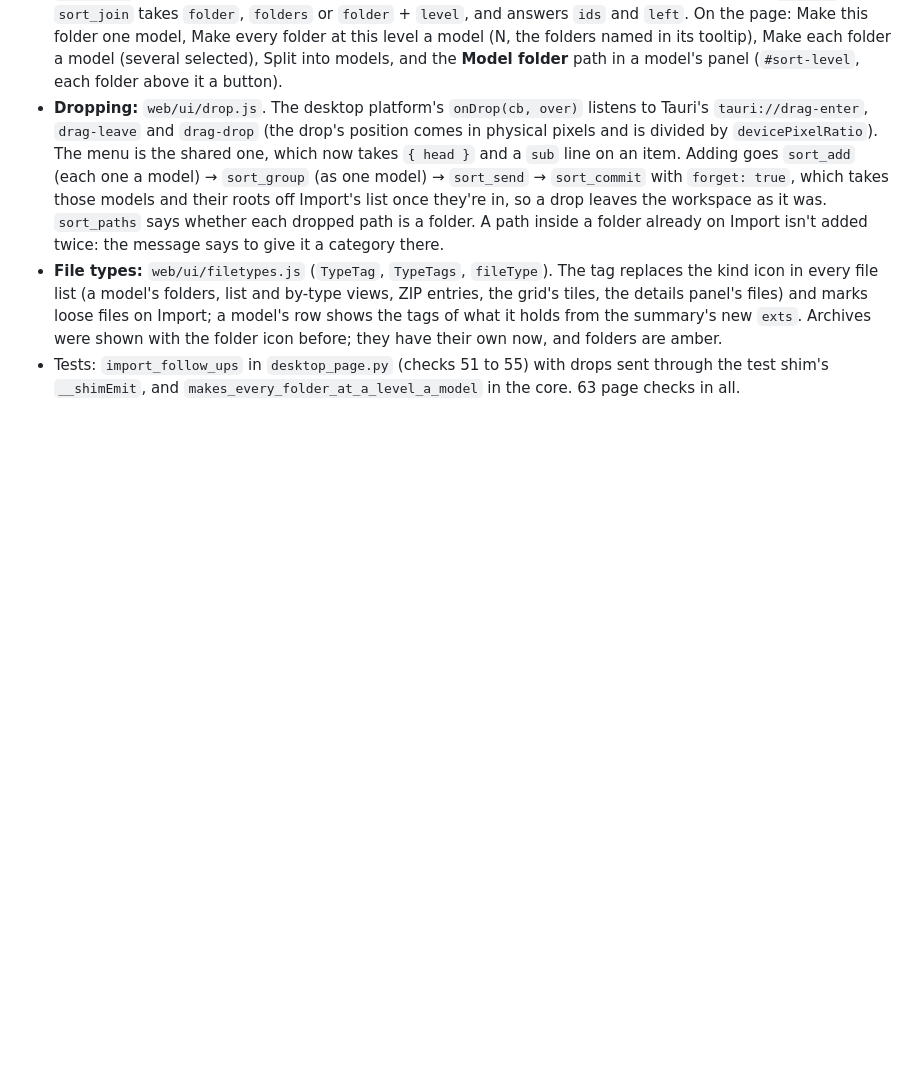
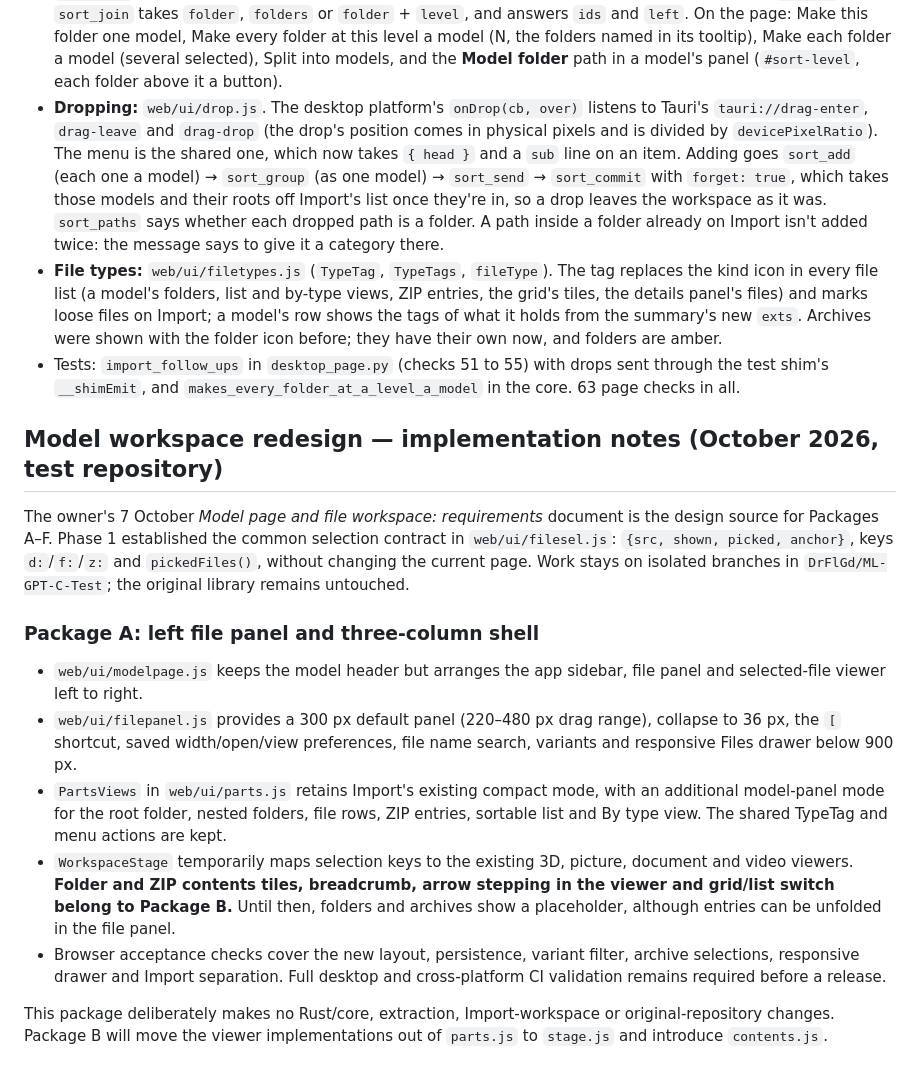
Before and after one commit to DrFlGd/ML-GPT-C-Test, a Markdown page: docs/PLAN.md, the part around the change. Drawn GitHub-style; blank space fills up the shorter version.

Commit message:
Record model workspace design integration and Package A decisions

```diff
--- a/docs/PLAN.md
+++ b/docs/PLAN.md
@@ -603,3 +603,36 @@ Built as designed, with these details:
 - **Dropping:** `web/ui/drop.js`. The desktop platform's `onDrop(cb, over)` listens to Tauri's `tauri://drag-enter`, `drag-leave` and `drag-drop` (the drop's position comes in physical pixels and is divided by `devicePixelRatio`). The menu is the shared one, which now takes `{ head }` and a `sub` line on an item. Adding goes `sort_add` (each one a model) → `sort_group` (as one model) → `sort_send` → `sort_commit` with `forget: true`, which takes those models and their roots off Import's list once they're in, so a drop leaves the workspace as it was. `sort_paths` says whether each dropped path is a folder. A path inside a folder already on Import isn't added twice: the message says to give it a category there.
 - **File types:** `web/ui/filetypes.js` (`TypeTag`, `TypeTags`, `fileType`). The tag replaces the kind icon in every file list (a model's folders, list and by-type views, ZIP entries, the grid's tiles, the details panel's files) and marks loose files on Import; a model's row shows the tags of what it holds from the summary's new `exts`. Archives were shown with the folder icon before; they have their own now, and folders are amber.
 - Tests: `import_follow_ups` in `desktop_page.py` (checks 51 to 55) with drops sent through the test shim's `__shimEmit`, and `makes_every_folder_at_a_level_a_model` in the core. 63 page checks in all.
+
+
+## Model workspace redesign — implementation notes (October 2026, test repository)
+
+The owner's 7 October *Model page and file workspace: requirements* document is the
+design source for Packages A–F. Phase 1 established the common selection contract
+in `web/ui/filesel.js`: `{src, shown, picked, anchor}`, keys `d:`/`f:`/`z:`
+and `pickedFiles()`, without changing the current page. Work stays on isolated
+branches in `DrFlGd/ML-GPT-C-Test`; the original library remains untouched.
+
+### Package A: left file panel and three-column shell
+
+- `web/ui/modelpage.js` keeps the model header but arranges the app sidebar,
+  file panel and selected-file viewer left to right.
+- `web/ui/filepanel.js` provides a 300 px default panel (220–480 px drag range),
+  collapse to 36 px, the `[` shortcut, saved width/open/view preferences, file
+  name search, variants and responsive Files drawer below 900 px.
+- `PartsViews` in `web/ui/parts.js` retains Import's existing compact mode,
+  with an additional model-panel mode for the root folder, nested folders,
+  file rows, ZIP entries, sortable list and By type view. The shared TypeTag
+  and menu actions are kept.
+- `WorkspaceStage` temporarily maps selection keys to the existing 3D, picture,
+  document and video viewers. **Folder and ZIP contents tiles, breadcrumb,
+  arrow stepping in the viewer and grid/list switch belong to Package B.**
+  Until then, folders and archives show a placeholder, although entries can be
+  unfolded in the file panel.
+- Browser acceptance checks cover the new layout, persistence, variant filter,
+  archive selections, responsive drawer and Import separation. Full desktop
+  and cross-platform CI validation remains required before a release.
+
+This package deliberately makes no Rust/core, extraction, Import-workspace or
+original-repository changes. Package B will move the viewer implementations
+out of `parts.js` to `stage.js` and introduce `contents.js`.
```
